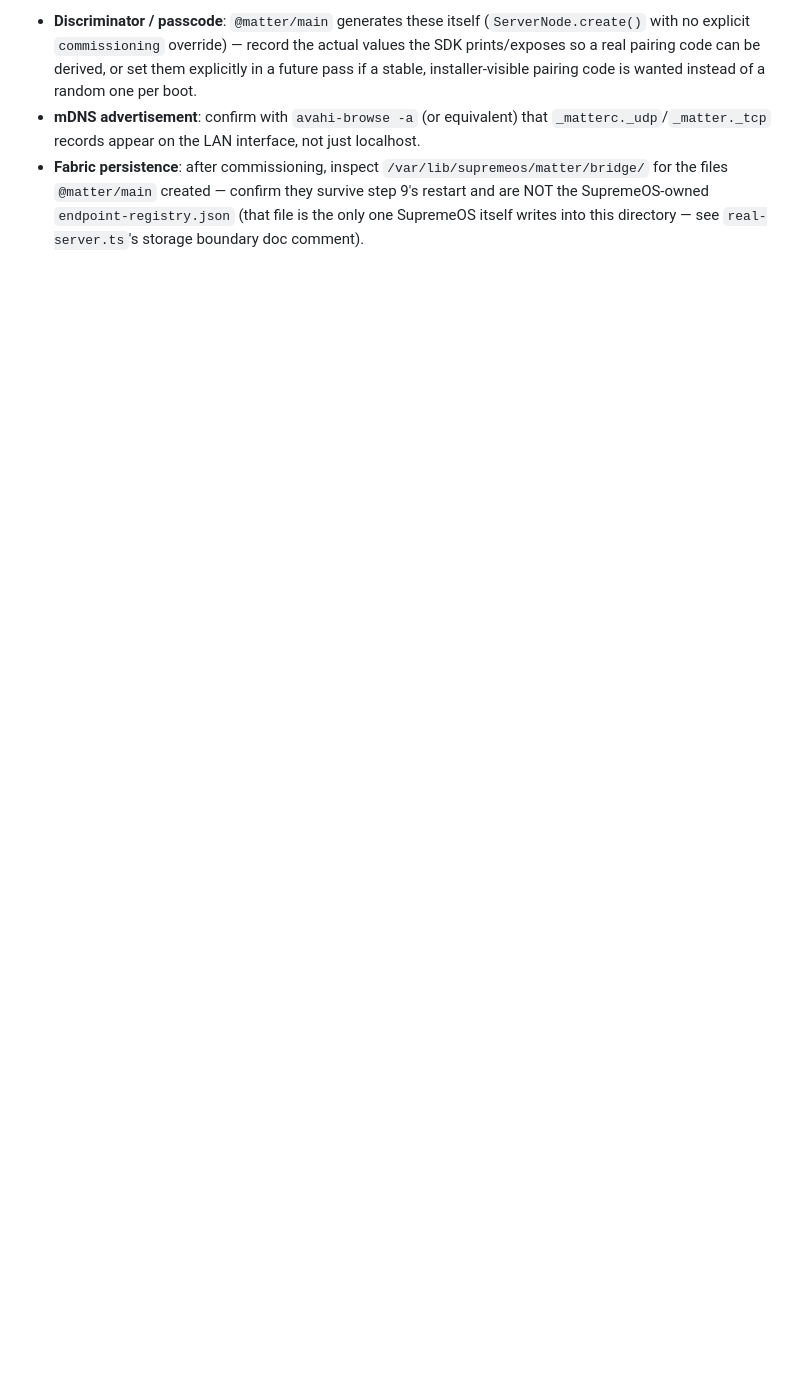
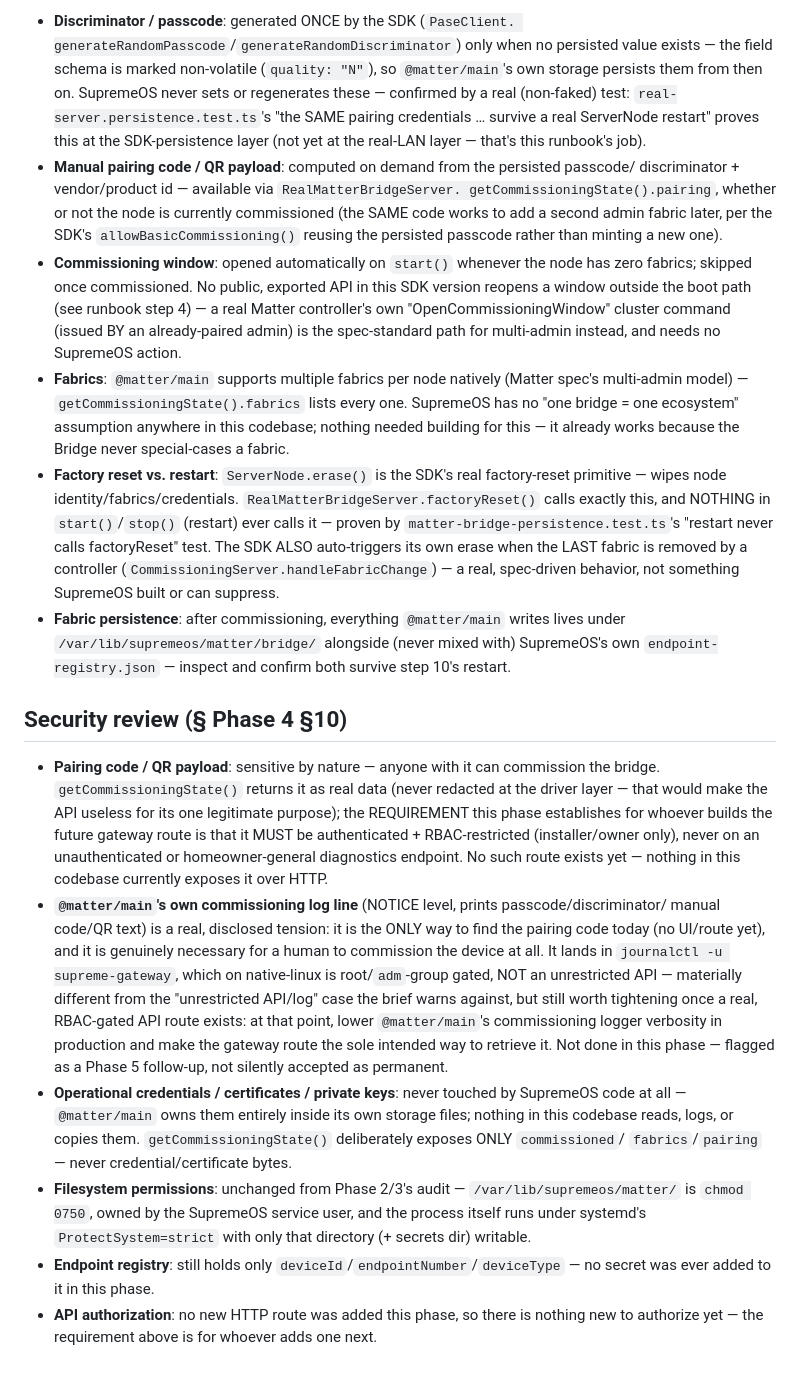
Before and after one commit to supremedomotics/OS-app, a Markdown page: docs/architecture/Matter-Bridge-Real-LAN-Validation.md, the part around one of its changes. GitHub-like rendering; blank space fills up the shorter version.

```diff
--- a/docs/architecture/Matter-Bridge-Real-LAN-Validation.md
+++ b/docs/architecture/Matter-Bridge-Real-LAN-Validation.md
@@ -70,12 +91,62 @@ verifiable in the sandbox:
 
-- **Discriminator / passcode**: `@matter/main` generates these itself (`ServerNode.create()`
-  with no explicit `commissioning` override) — record the actual values the SDK prints/exposes
-  so a real pairing code can be derived, or set them explicitly in a future pass if a stable,
-  installer-visible pairing code is wanted instead of a random one per boot.
-- **mDNS advertisement**: confirm with `avahi-browse -a` (or equivalent) that
-  `_matterc._udp`/`_matter._tcp` records appear on the LAN interface, not just localhost.
-- **Fabric persistence**: after commissioning, inspect
-  `/var/lib/supremeos/matter/bridge/` for the files `@matter/main` created — confirm they
-  survive step 9's restart and are NOT the SupremeOS-owned `endpoint-registry.json` (that file
-  is the only one SupremeOS itself writes into this directory — see `real-server.ts`'s storage
-  boundary doc comment).
+- **Discriminator / passcode**: generated ONCE by the SDK (`PaseClient.
+  generateRandomPasscode`/`generateRandomDiscriminator`) only when no persisted value exists —
+  the field schema is marked non-volatile (`quality: "N"`), so `@matter/main`'s own storage
+  persists them from then on. SupremeOS never sets or regenerates these — confirmed by a real
+  (non-faked) test: `real-server.persistence.test.ts`'s "the SAME pairing credentials … survive a
+  real ServerNode restart" proves this at the SDK-persistence layer (not yet at the real-LAN
+  layer — that's this runbook's job).
+- **Manual pairing code / QR payload**: computed on demand from the persisted passcode/
+  discriminator + vendor/product id — available via `RealMatterBridgeServer.
+  getCommissioningState().pairing`, whether or not the node is currently commissioned (the SAME
+  code works to add a second admin fabric later, per the SDK's `allowBasicCommissioning()`
+  reusing the persisted passcode rather than minting a new one).
+- **Commissioning window**: opened automatically on `start()` whenever the node has zero
+  fabrics; skipped once commissioned. No public, exported API in this SDK version reopens a
+  window outside the boot path (see runbook step 4) — a real Matter controller's own
+  "OpenCommissioningWindow" cluster command (issued BY an already-paired admin) is the
+  spec-standard path for multi-admin instead, and needs no SupremeOS action.
+- **Fabrics**: `@matter/main` supports multiple fabrics per node natively (Matter spec's
+  multi-admin model) — `getCommissioningState().fabrics` lists every one. SupremeOS has no
+  "one bridge = one ecosystem" assumption anywhere in this codebase; nothing needed building for
+  this — it already works because the Bridge never special-cases a fabric.
+- **Factory reset vs. restart**: `ServerNode.erase()` is the SDK's real factory-reset primitive
+  — wipes node identity/fabrics/credentials. `RealMatterBridgeServer.factoryReset()` calls
+  exactly this, and NOTHING in `start()`/`stop()` (restart) ever calls it — proven by
+  `matter-bridge-persistence.test.ts`'s "restart never calls factoryReset" test. The SDK ALSO
+  auto-triggers its own erase when the LAST fabric is removed by a controller
+  (`CommissioningServer.handleFabricChange`) — a real, spec-driven behavior, not something
+  SupremeOS built or can suppress.
+- **Fabric persistence**: after commissioning, everything `@matter/main` writes lives under
+  `/var/lib/supremeos/matter/bridge/` alongside (never mixed with) SupremeOS's own
+  `endpoint-registry.json` — inspect and confirm both survive step 10's restart.
+
+## Security review (§ Phase 4 §10)
+
+- **Pairing code / QR payload**: sensitive by nature — anyone with it can commission the bridge.
+  `getCommissioningState()` returns it as real data (never redacted at the driver layer — that
+  would make the API useless for its one legitimate purpose); the REQUIREMENT this phase
+  establishes for whoever builds the future gateway route is that it MUST be
+  authenticated + RBAC-restricted (installer/owner only), never on an unauthenticated or
+  homeowner-general diagnostics endpoint. No such route exists yet — nothing in this codebase
+  currently exposes it over HTTP.
+- **`@matter/main`'s own commissioning log line** (NOTICE level, prints passcode/discriminator/
+  manual code/QR text) is a real, disclosed tension: it is the ONLY way to find the pairing code
+  today (no UI/route yet), and it is genuinely necessary for a human to commission the device at
+  all. It lands in `journalctl -u supreme-gateway`, which on native-linux is root/`adm`-group
+  gated, NOT an unrestricted API — materially different from the "unrestricted API/log" case
+  the brief warns against, but still worth tightening once a real, RBAC-gated API route exists:
+  at that point, lower `@matter/main`'s commissioning logger verbosity in production and make
+  the gateway route the sole intended way to retrieve it. Not done in this phase — flagged as a
+  Phase 5 follow-up, not silently accepted as permanent.
+- **Operational credentials / certificates / private keys**: never touched by SupremeOS code at
+  all — `@matter/main` owns them entirely inside its own storage files; nothing in this codebase
+  reads, logs, or copies them. `getCommissioningState()` deliberately exposes ONLY `commissioned`/
+  `fabrics`/`pairing` — never credential/certificate bytes.
+- **Filesystem permissions**: unchanged from Phase 2/3's audit — `/var/lib/supremeos/matter/`
+  is `chmod 0750`, owned by the SupremeOS service user, and the process itself runs under
+  systemd's `ProtectSystem=strict` with only that directory (+ secrets dir) writable.
+- **Endpoint registry**: still holds only `deviceId`/`endpointNumber`/`deviceType` — no secret
+  was ever added to it in this phase.
+- **API authorization**: no new HTTP route was added this phase, so there is nothing new to
+  authorize yet — the requirement above is for whoever adds one next.
```
Also changed, not shown: other parts of docs/architecture/Matter-Bridge-Real-LAN-Validation.md (+59 -38 lines).
